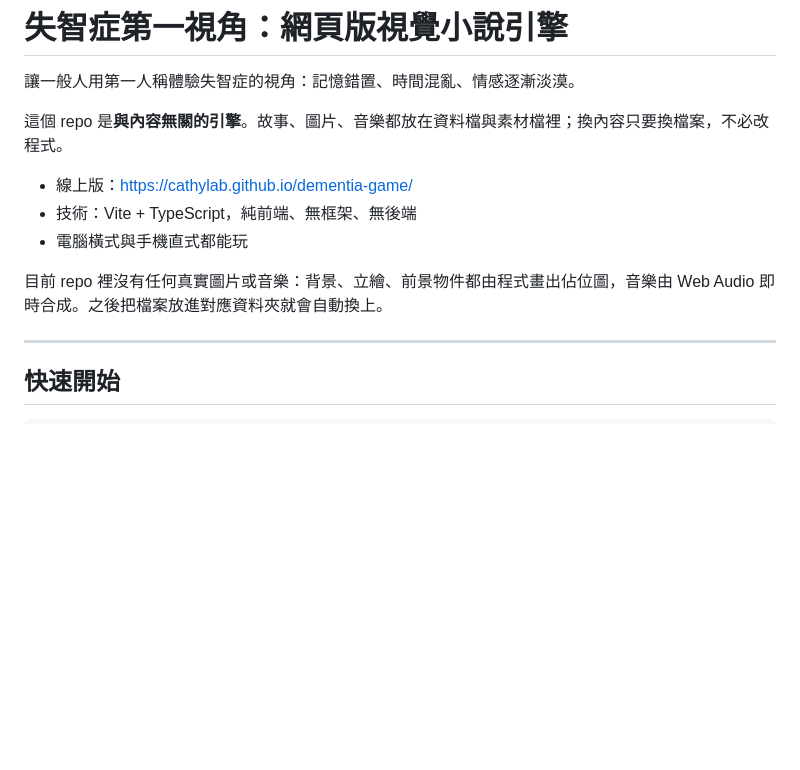
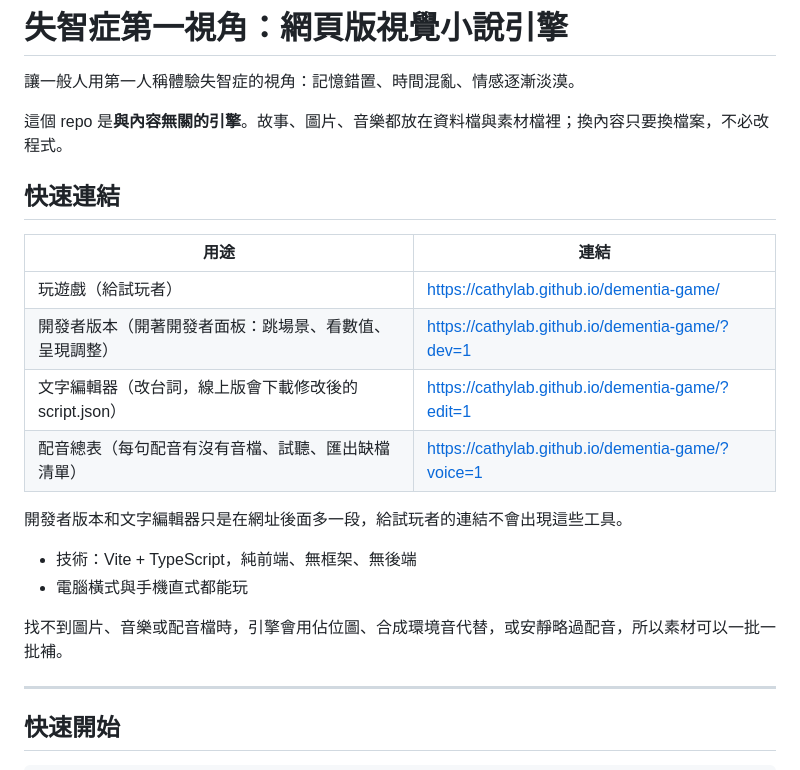
Before and after one commit to Cathylab/dementia-game, a Markdown page: README.md, the part around the change. Rendered like a GitHub page; blank space fills up the shorter version.

Commit message:
README 加上快速連結：遊戲、開發者版本、文字編輯器、配音總表
Co-Authored-By: Claude Opus 5.5 <noreply@anthropic.com>
Claude-Session: https://claude.ai/code/session_01AKz5g5rHnbkqTu6jJVGHWi

```diff
--- a/README.md
+++ b/README.md
@@ -4,11 +4,21 @@
 
 這個 repo 是**與內容無關的引擎**。故事、圖片、音樂都放在資料檔與素材檔裡；換內容只要換檔案，不必改程式。
 
-- 線上版：<https://cathylab.github.io/dementia-game/>
+## 快速連結
+
+| 用途 | 連結 |
+| --- | --- |
+| 玩遊戲（給試玩者） | <https://cathylab.github.io/dementia-game/> |
+| 開發者版本（開著開發者面板：跳場景、看數值、呈現調整） | <https://cathylab.github.io/dementia-game/?dev=1> |
+| 文字編輯器（改台詞，線上版會下載修改後的 script.json） | <https://cathylab.github.io/dementia-game/?edit=1> |
+| 配音總表（每句配音有沒有音檔、試聽、匯出缺檔清單） | <https://cathylab.github.io/dementia-game/?voice=1> |
+
+開發者版本和文字編輯器只是在網址後面多一段，給試玩者的連結不會出現這些工具。
+
 - 技術：Vite + TypeScript，純前端、無框架、無後端
 - 電腦橫式與手機直式都能玩
 
-目前 repo 裡沒有任何真實圖片或音樂：背景、立繪、前景物件都由程式畫出佔位圖，音樂由 Web Audio 即時合成。之後把檔案放進對應資料夾就會自動換上。
+找不到圖片、音樂或配音檔時，引擎會用佔位圖、合成環境音代替，或安靜略過配音，所以素材可以一批一批補。
 
 ---
 
```
